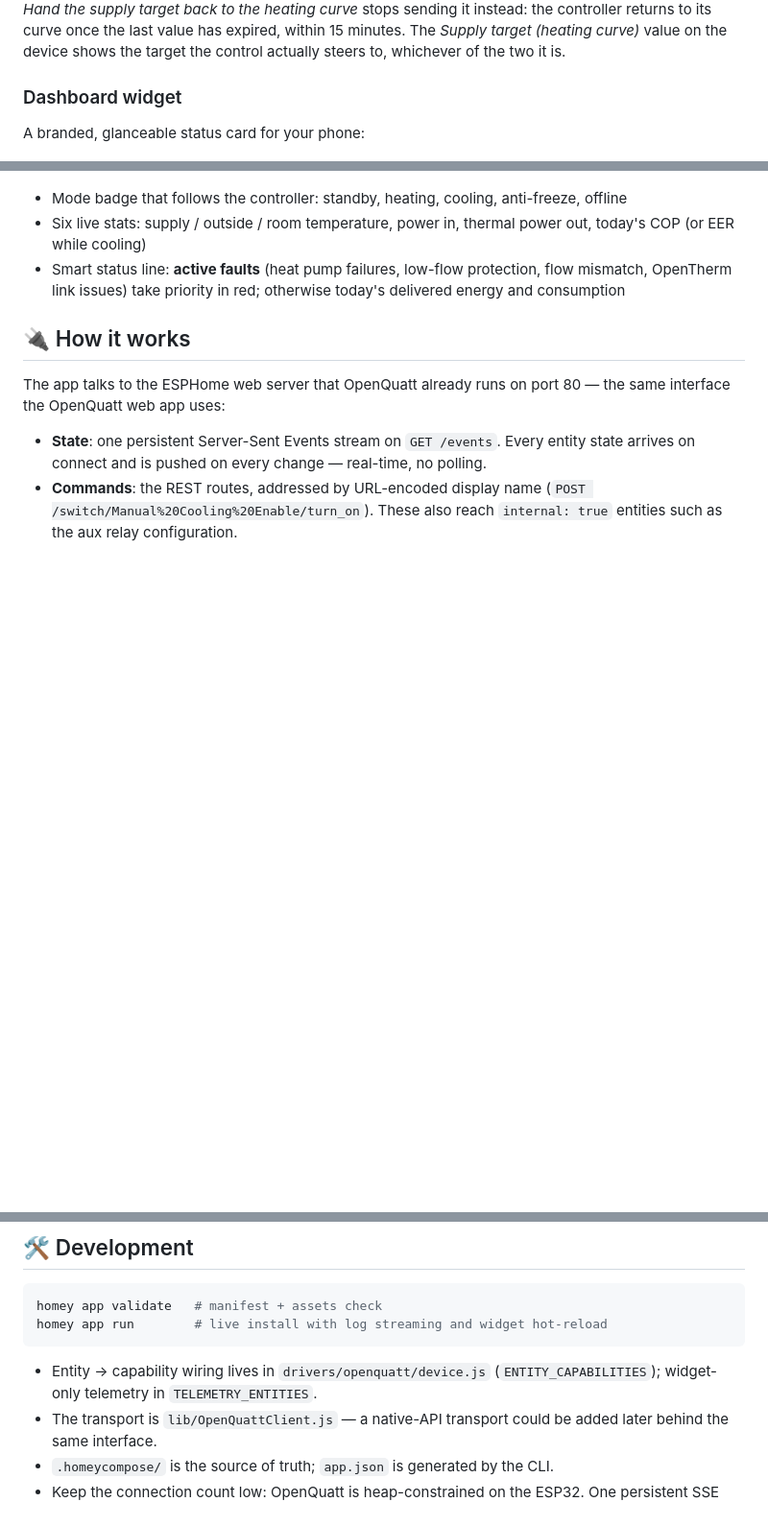
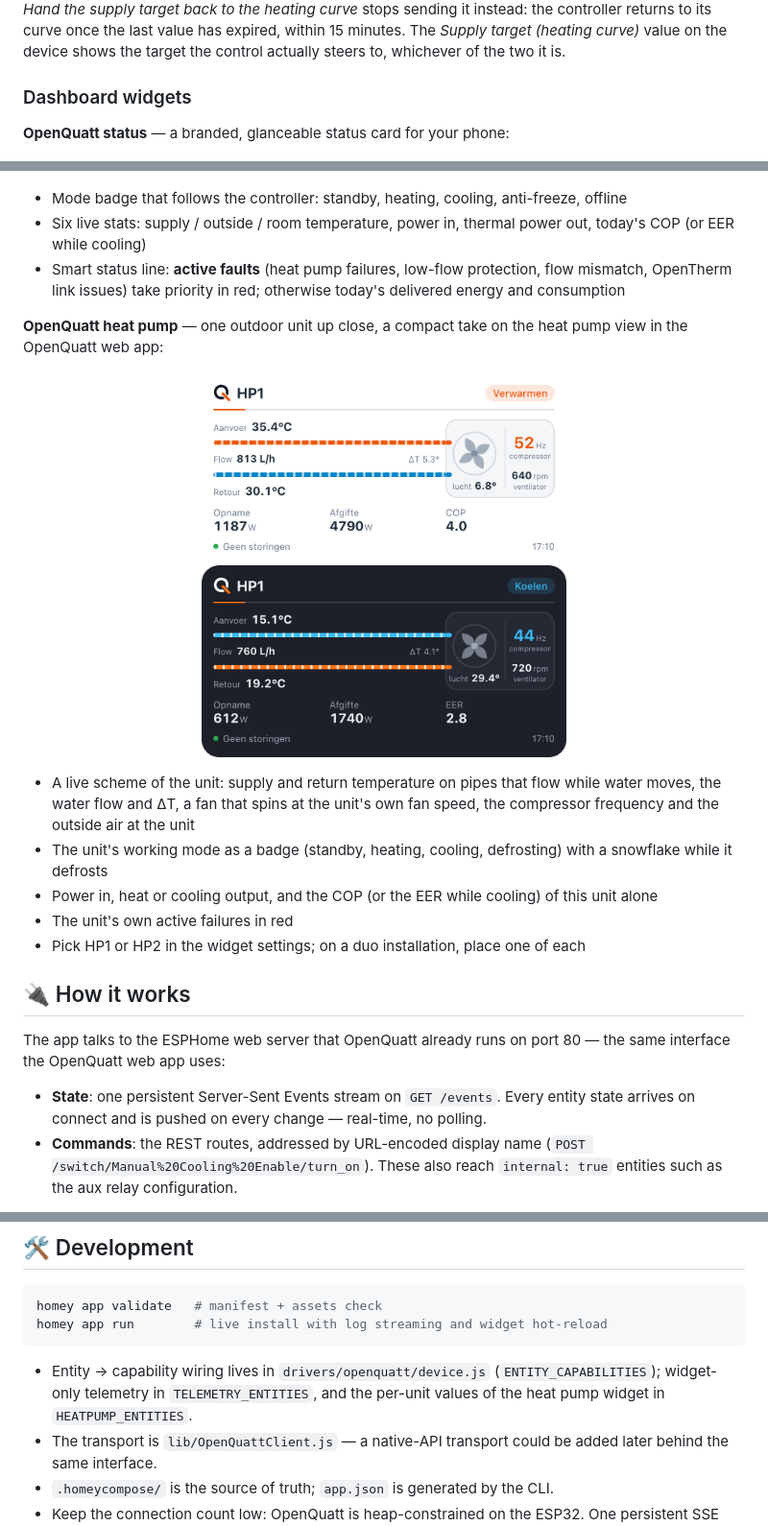
Before and after one commit to OpenQuatt/homey-openquatt, a Markdown page: README.md, 3 parts joined by grey strips. Shown at 96% size. Rendered like a GitHub page; pictures changed too: .github/heatpump-widget-dark.png (added), .github/heatpump-widget-light.png (added); blank space fills up the shorter version.

````diff
--- a/README.md
+++ b/README.md
@@ -87,9 +87,9 @@ For the heating curve offset, explicitly select *API input* or *MQTT* under *Hea
 
 The supply target goes further: it replaces the heating curve's own target, room correction included, for as long as it stands, and takes priority over the offset. Use it when something else already knows how warm the water should be, such as a buffer tank flow. The controller's water temperature limits, its PID and the heat pump control stay its own. Select *API input* or *MQTT* under *Supply target (heating curve)* in the OpenQuatt web app; the default, *Heating curve*, ignores it. There is no neutral value to clear it with, so *Hand the supply target back to the heating curve* stops sending it instead: the controller returns to its curve once the last value has expired, within 15 minutes. The *Supply target (heating curve)* value on the device shows the target the control actually steers to, whichever of the two it is.
 
-### Dashboard widget
+### Dashboard widgets
 
-A branded, glanceable status card for your phone:
+**OpenQuatt status** — a branded, glanceable status card for your phone:
 
 <p align="center">
   <img src=".github/widget-light.png" alt="Widget (light)" width="380">
@@ -99,6 +99,19 @@ A branded, glanceable status card for your phone:
 - Mode badge that follows the controller: standby, heating, cooling, anti-freeze, offline
 - Six live stats: supply / outside / room temperature, power in, thermal power out, today's COP (or EER while cooling)
 - Smart status line: **active faults** (heat pump failures, low-flow protection, flow mismatch, OpenTherm link issues) take priority in red; otherwise today's delivered energy and consumption
+
+**OpenQuatt heat pump** — one outdoor unit up close, a compact take on the heat pump view in the OpenQuatt web app:
+
+<p align="center">
+  <img src=".github/heatpump-widget-light.png" alt="Heat pump widget (light)" width="380">
+  <img src=".github/heatpump-widget-dark.png" alt="Heat pump widget (dark)" width="380">
+</p>
+
+- A live scheme of the unit: supply and return temperature on pipes that flow while water moves, the water flow and ΔT, a fan that spins at the unit's own fan speed, the compressor frequency and the outside air at the unit
+- The unit's working mode as a badge (standby, heating, cooling, defrosting) with a snowflake while it defrosts
+- Power in, heat or cooling output, and the COP (or the EER while cooling) of this unit alone
+- The unit's own active failures in red
+- Pick HP1 or HP2 in the widget settings; on a duo installation, place one of each
 
 ## 🔌 How it works
 
@@ -132,7 +145,7 @@ homey app validate   # manifest + assets check
 homey app run        # live install with log streaming and widget hot-reload
 ```
 
-- Entity → capability wiring lives in `drivers/openquatt/device.js` (`ENTITY_CAPABILITIES`); widget-only telemetry in `TELEMETRY_ENTITIES`.
+- Entity → capability wiring lives in `drivers/openquatt/device.js` (`ENTITY_CAPABILITIES`); widget-only telemetry in `TELEMETRY_ENTITIES`, and the per-unit values of the heat pump widget in `HEATPUMP_ENTITIES`.
 - The transport is `lib/OpenQuattClient.js` — a native-API transport could be added later behind the same interface.
 - `.homeycompose/` is the source of truth; `app.json` is generated by the CLI.
 - Keep the connection count low: OpenQuatt is heap-constrained on the ESP32. One persistent SSE client is fine; several are not.
````
Also changed, not shown: 12 other files.
